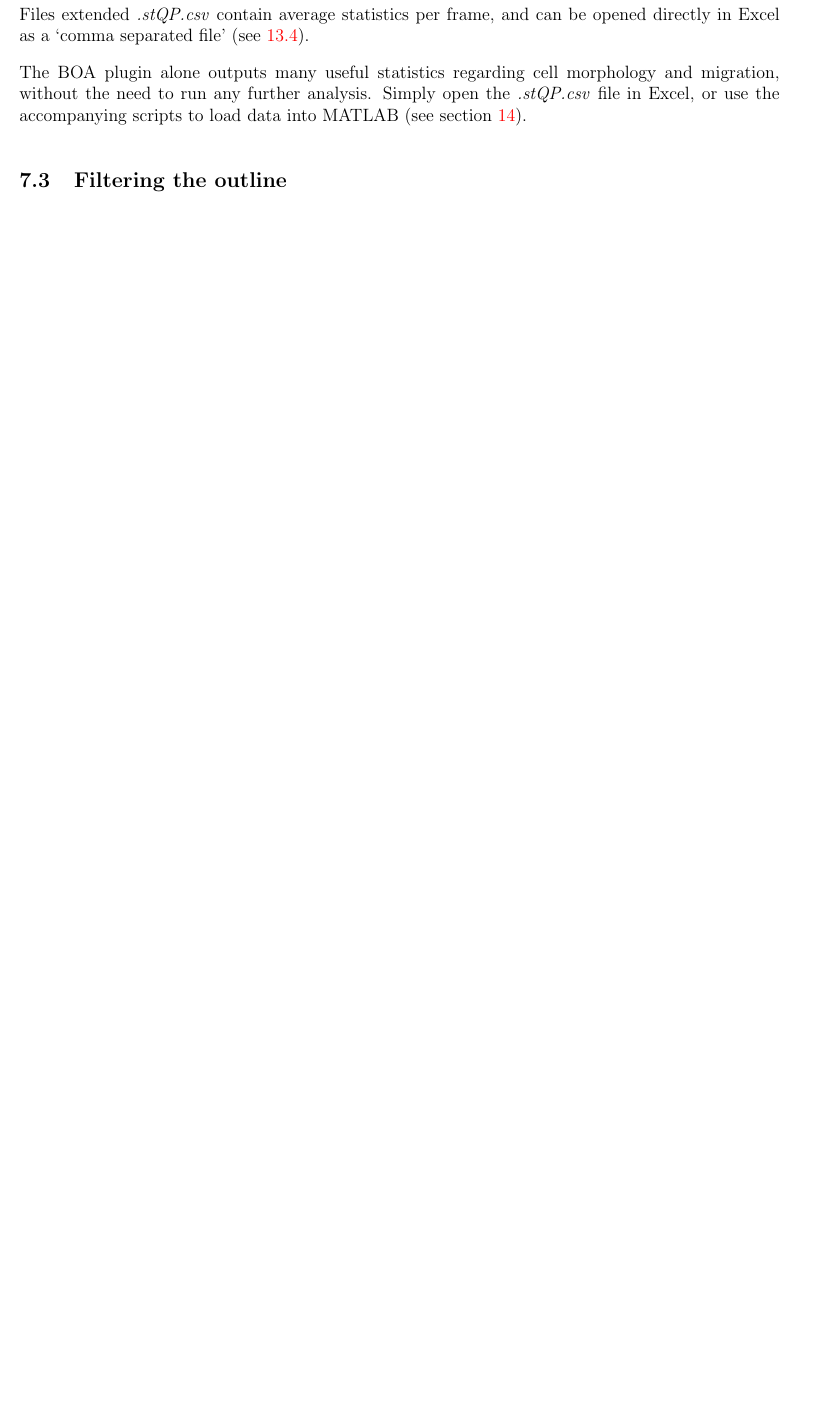
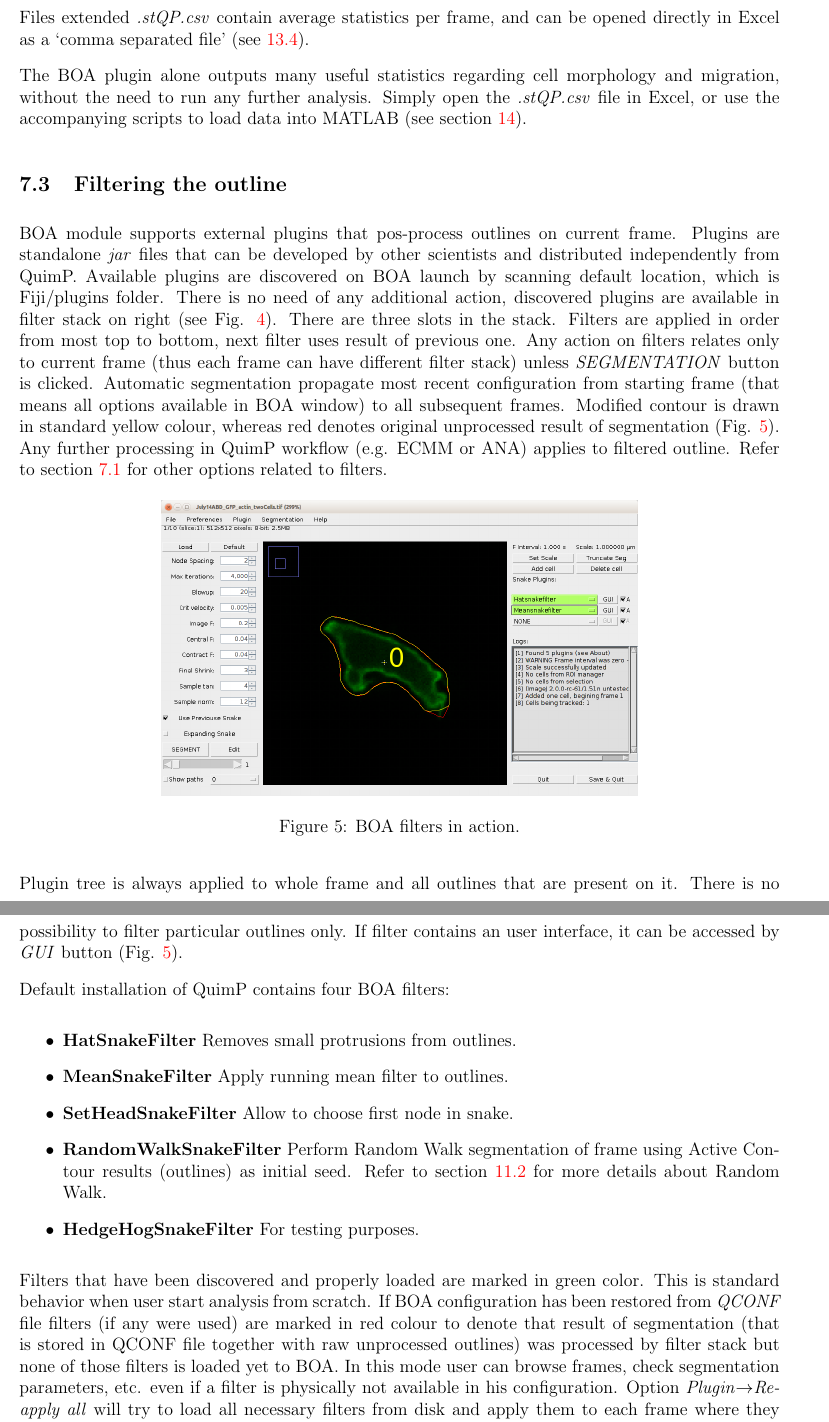
Before and after one commit to CellDynamics/QuimP-Doc, a LaTeX document (Docs/QuimP_Guide.tex): part of page 16 of 46 before the commit and two parts of pages 16 and 17 of 47 after it, the two joined at a grey line, cut so that both start at the same text, the shorter picture padded with empty space. Compiled offline with pdfLaTeX.

Commit message:
Updated section about BOA filters

```diff
--- a/Docs/QuimP_Guide.tex
+++ b/Docs/QuimP_Guide.tex
@@ -361,7 +363,26 @@ Simply open the \textit{.stQP.csv} file in Excel, or use the accompanying script
 
 \subsection{Filtering the outline}
 \label{sec:boaFilters}
-%TODO Finish Filtering the outline
+BOA module supports external plugins that pos-process outlines on current frame. Plugins are standalone \textit{jar} files that can be developed by other scientists and distributed independently from QuimP. Available plugins are discovered on BOA launch by scanning default location, which is Fiji/plugins folder. There is no need of any additional action, discovered plugins are available in filter stack on right (see Fig. \ref{boaWindow}). There are three slots in the stack. Filters are applied in order from most top to bottom, next filter uses result of previous one. Any action on filters relates only to current frame (thus each frame can have different filter stack) unless \textit{SEGMENTATION} button is clicked. Automatic segmentation propagate most recent configuration from starting frame (that means all options available in BOA window) to all subsequent frames. Modified contour is drawn in standard yellow colour, whereas red denotes original unprocessed result of segmentation (Fig. \ref{boafilter}). Any further processing in QuimP workflow (e.g. ECMM or ANA) applies to filtered outline. Refer to section \ref{sec:boaMenu} for other options related to filters.
+\begin{figure}[ht]
+	\centering
+	\includegraphics[height=7cm]{boafilter.png} % requires the graphicx package
+	\caption{BOA filters in action.}
+	\label{boafilter}
+\end{figure}
+
+Plugin tree is always applied to whole frame and all outlines that are present on it. There is no possibility to filter particular outlines only. If filter contains an user interface, it can be accessed by \textit{GUI} button (Fig. \ref{boafilter}).
+
+Default installation of QuimP contains four BOA filters:
+\begin{itemize}
+	\item \textbf{HatSnakeFilter} Removes small protrusions from outlines.
+	\item \textbf{MeanSnakeFilter} Apply running mean filter to outlines.
+	\item \textbf{SetHeadSnakeFilter} Allow to choose first node in snake.
+	\item \textbf{RandomWalkSnakeFilter} Perform Random Walk segmentation of frame using Active Contour results (outlines) as initial seed. Refer to section \ref{sec:RWSeg} for more details about Random Walk.
+	\item \textbf{HedgeHogSnakeFilter} For testing purposes.
+\end{itemize}
+
+Filters that have been discovered and properly loaded are marked in green color. This is standard behavior when user start analysis from scratch. If BOA configuration has been restored from \textit{QCONF} file filters (if any were used) are marked in red colour to denote that result of segmentation (that is stored in QCONF file together with raw unprocessed outlines) was processed by filter stack but none of those filters is loaded yet to BOA. In this mode user can browse frames, check segmentation parameters, etc. even if a filter is physically not available in his configuration. Option \textit{Plugin}$\rightarrow$\textit{Re-apply all} will try to load all necessary filters from disk and apply them to each frame where they were used.
 
 \subsection{A Few Words on Image Segmentation}
 
```
Also changed, not shown: Docs/boafilter.png (added), Docs/QuimP_Guide.tex (12 more changed lines).
